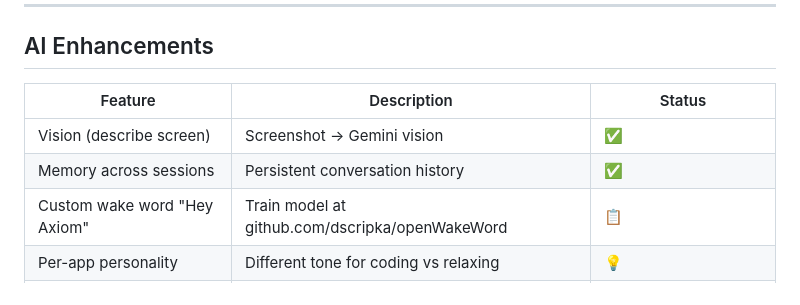
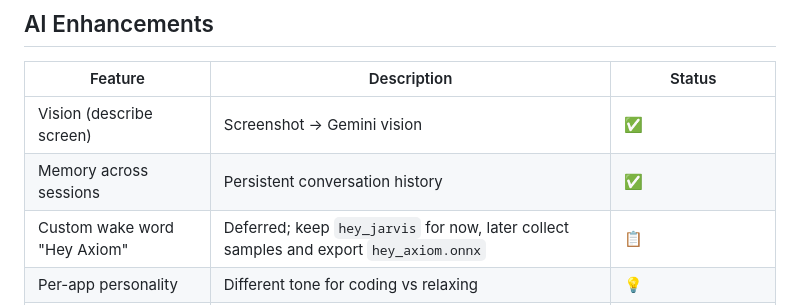
Before and after one commit to Codeittwice/Axiom, a Markdown page: AXIOM_roadmap.md, the part around the change. GitHub-like rendering.

```diff
--- a/AXIOM_roadmap.md
+++ b/AXIOM_roadmap.md
@@ -131,7 +131,7 @@
 |---|---|---|
 | Vision (describe screen) | Screenshot → Gemini vision | ✅ |
 | Memory across sessions | Persistent conversation history | ✅ |
-| Custom wake word "Hey Axiom" | Train model at github.com/dscripka/openWakeWord | 📋 |
+| Custom wake word "Hey Axiom" | Deferred; keep `hey_jarvis` for now, later collect samples and export `hey_axiom.onnx` | 📋 |
 | Per-app personality | Different tone for coding vs relaxing | 💡 |
 | Voice emotion detection | Detect stress/urgency in voice | 💡 |
 | Proactive reminders | AXIOM speaks unprompted at set times | 💡 |
```
Also changed, not shown: AXIOM_progress.md (+9 -1 lines).
